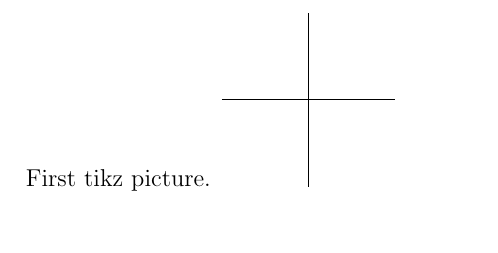
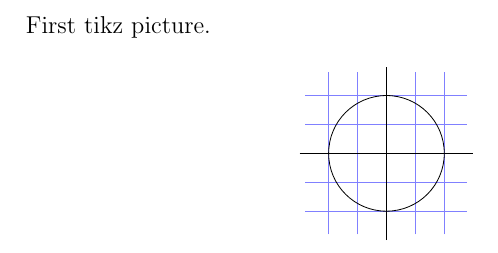
Before and after one commit to isedaniel/tikz-tutorials, a LaTeX document (01-picture-for-karls-students/00.tex): part of the page, cut so that both start at the same text. Compiled offline with pdfLaTeX.

Commit message:
picture for karl's students, 2.9 drawing options

```diff
--- a/01-picture-for-karls-students/00.tex
+++ b/01-picture-for-karls-students/00.tex
@@ -1,10 +1,18 @@
 \documentclass[12pt]{article}
 \usepackage{tikz}
 
+% global styles
+\tikzset{help lines/.style={color=blue!50,very thin,step=.5}}
+
 \begin{document}
 First tikz picture.
-\begin{tikzpicture}
-  \draw (-1.5,0) -- (1.5,0);
-  \draw (0,-1.5) -- (0,1.5);
-\end{tikzpicture}
+
+\begin{center}
+  \begin{tikzpicture}
+    \draw[help lines] (-1.4,-1.4) grid (1.4,1.4);
+    \draw (-1.5,0) -- (1.5,0);
+    \draw (0,-1.5) -- (0,1.5);
+    \draw (0,0) circle [radius=1cm];
+  \end{tikzpicture}
+\end{center}
 \end{document}
```
